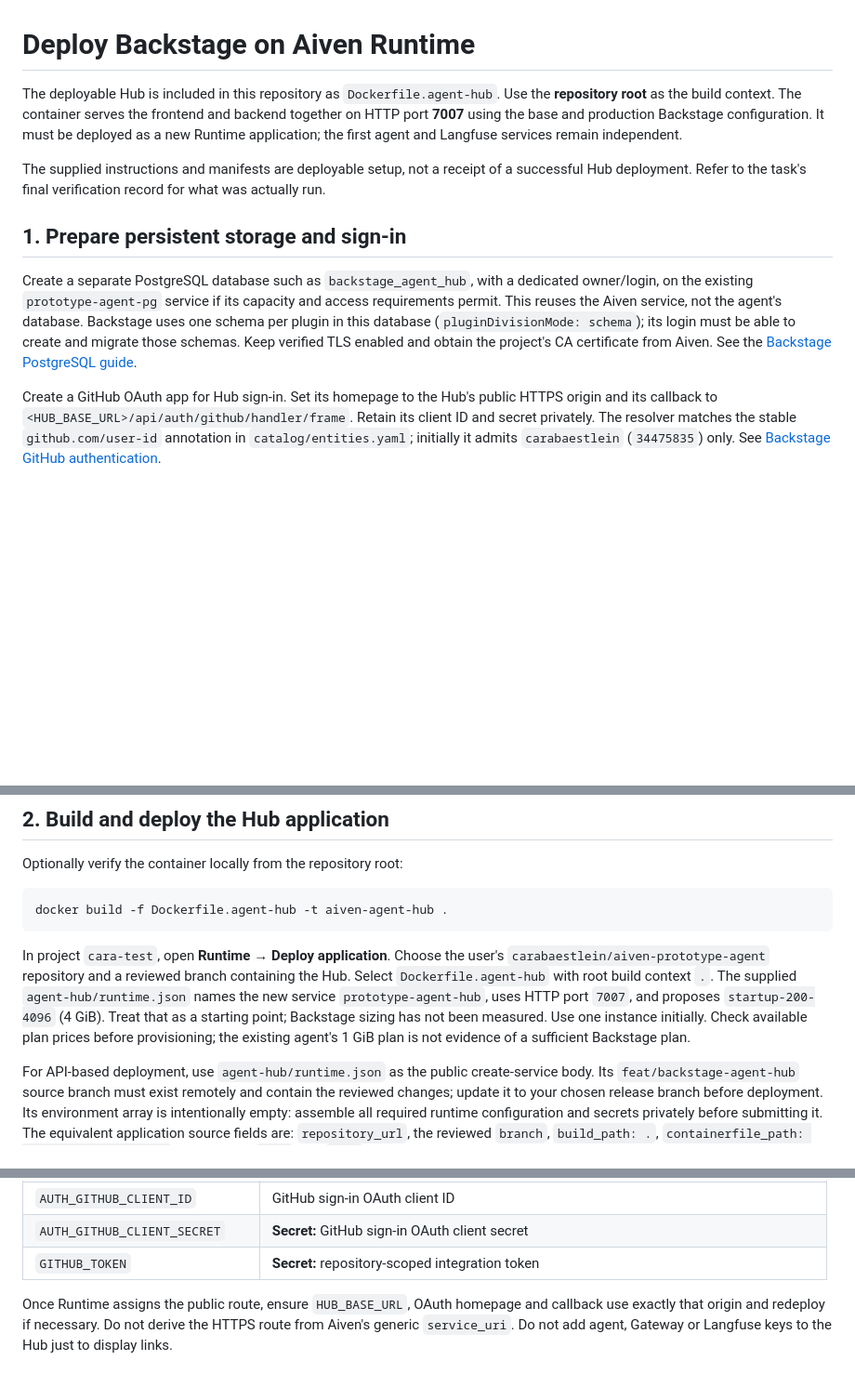
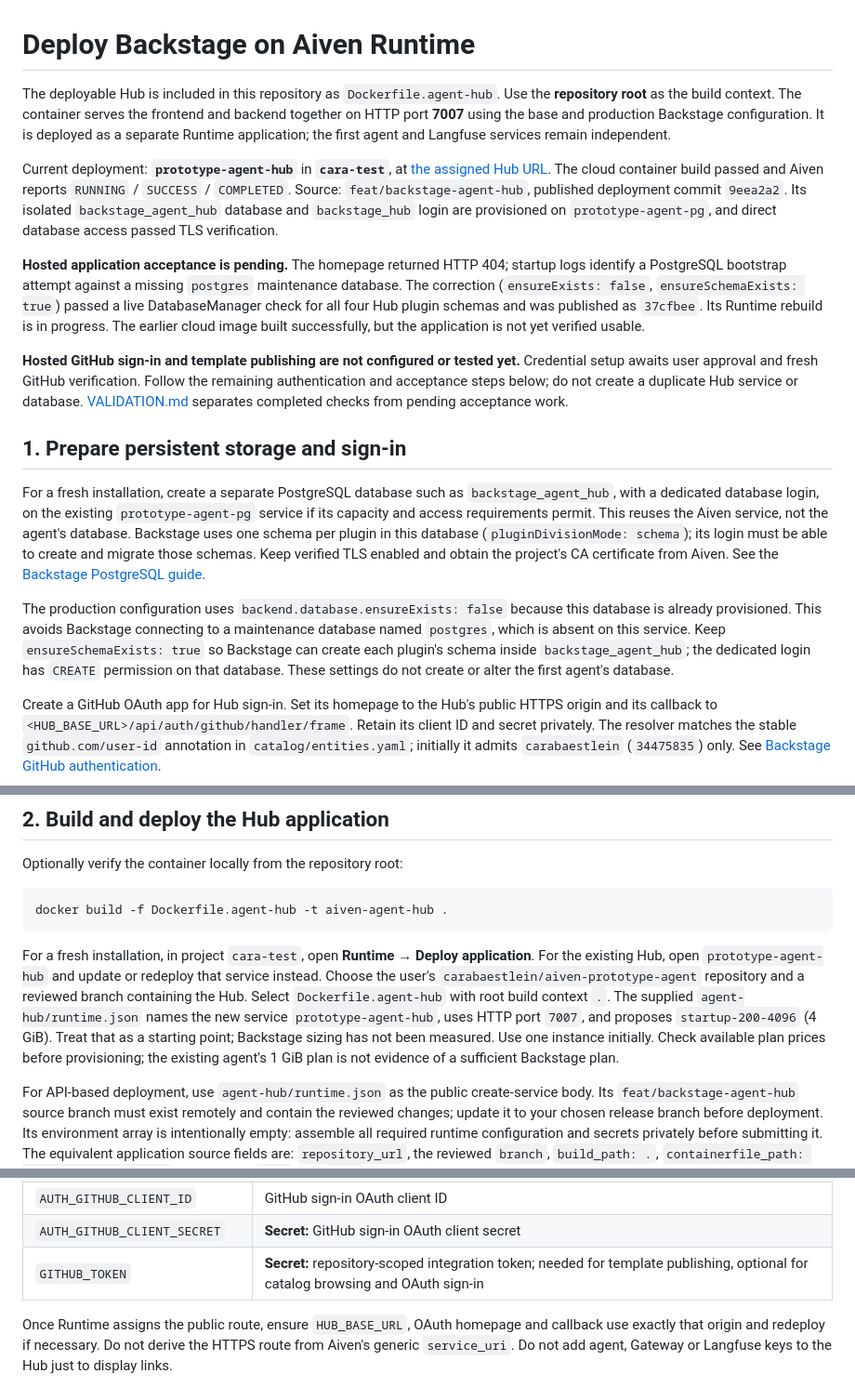
Before and after one commit to carabaestlein/aiven-prototype-agent, a Markdown page: agent-hub/docs/RUNTIME.md, 3 parts joined by grey strips. Shown at 93% size. GitHub-like rendering; blank space fills up the shorter version.

Commit message:
Record cloud deployment checks and remaining sign-in setup

````diff
--- a/agent-hub/docs/RUNTIME.md
+++ b/agent-hub/docs/RUNTIME.md
@@ -1,12 +1,18 @@
 # Deploy Backstage on Aiven Runtime
 
-The deployable Hub is included in this repository as `Dockerfile.agent-hub`. Use the **repository root** as the build context. The container serves the frontend and backend together on HTTP port **7007** using the base and production Backstage configuration. It must be deployed as a new Runtime application; the first agent and Langfuse services remain independent.
+The deployable Hub is included in this repository as `Dockerfile.agent-hub`. Use the **repository root** as the build context. The container serves the frontend and backend together on HTTP port **7007** using the base and production Backstage configuration. It is deployed as a separate Runtime application; the first agent and Langfuse services remain independent.
 
-The supplied instructions and manifests are deployable setup, not a receipt of a successful Hub deployment. Refer to the task's final verification record for what was actually run.
+Current deployment: **`prototype-agent-hub`** in **`cara-test`**, at [the assigned Hub URL](https://01a14496-fd39-7b34-bb81-4fb2ff98e6b7-7007.eur-1.aiven.app). The cloud container build passed and Aiven reports `RUNNING` / `SUCCESS` / `COMPLETED`. Source: `feat/backstage-agent-hub`, published deployment commit `9eea2a2`. Its isolated `backstage_agent_hub` database and `backstage_hub` login are provisioned on `prototype-agent-pg`, and direct database access passed TLS verification.
+
+**Hosted application acceptance is pending.** The homepage returned HTTP 404; startup logs identify a PostgreSQL bootstrap attempt against a missing `postgres` maintenance database. The correction (`ensureExists: false`, `ensureSchemaExists: true`) passed a live DatabaseManager check for all four Hub plugin schemas and was published as `37cfbee`. Its Runtime rebuild is in progress. The earlier cloud image built successfully, but the application is not yet verified usable.
+
+**Hosted GitHub sign-in and template publishing are not configured or tested yet.** Credential setup awaits user approval and fresh GitHub verification. Follow the remaining authentication and acceptance steps below; do not create a duplicate Hub service or database. [VALIDATION.md](VALIDATION.md) separates completed checks from pending acceptance work.
 
 ## 1. Prepare persistent storage and sign-in
 
-Create a separate PostgreSQL database such as `backstage_agent_hub`, with a dedicated owner/login, on the existing `prototype-agent-pg` service if its capacity and access requirements permit. This reuses the Aiven service, not the agent's database. Backstage uses one schema per plugin in this database (`pluginDivisionMode: schema`); its login must be able to create and migrate those schemas. Keep verified TLS enabled and obtain the project's CA certificate from Aiven. See the [Backstage PostgreSQL guide](https://backstage.io/docs/tutorials/switching-sqlite-postgres/).
+For a fresh installation, create a separate PostgreSQL database such as `backstage_agent_hub`, with a dedicated database login, on the existing `prototype-agent-pg` service if its capacity and access requirements permit. This reuses the Aiven service, not the agent's database. Backstage uses one schema per plugin in this database (`pluginDivisionMode: schema`); its login must be able to create and migrate those schemas. Keep verified TLS enabled and obtain the project's CA certificate from Aiven. See the [Backstage PostgreSQL guide](https://backstage.io/docs/tutorials/switching-sqlite-postgres/).
+
+The production configuration uses `backend.database.ensureExists: false` because this database is already provisioned. This avoids Backstage connecting to a maintenance database named `postgres`, which is absent on this service. Keep `ensureSchemaExists: true` so Backstage can create each plugin's schema inside `backstage_agent_hub`; the dedicated login has `CREATE` permission on that database. These settings do not create or alter the first agent's database.
 
 Create a GitHub OAuth app for Hub sign-in. Set its homepage to the Hub's public HTTPS origin and its callback to `<HUB_BASE_URL>/api/auth/github/handler/frame`. Retain its client ID and secret privately. The resolver matches the stable `github.com/user-id` annotation in `catalog/entities.yaml`; initially it admits `carabaestlein` (`34475835`) only. See [Backstage GitHub authentication](https://backstage.io/docs/auth/github/provider/).
 
@@ -20,7 +26,7 @@ Optionally verify the container locally from the repository root:
 docker build -f Dockerfile.agent-hub -t aiven-agent-hub .
 ```
 
-In project `cara-test`, open **Runtime → Deploy application**. Choose the user's `carabaestlein/aiven-prototype-agent` repository and a reviewed branch containing the Hub. Select `Dockerfile.agent-hub` with root build context `.`. The supplied `agent-hub/runtime.json` names the new service `prototype-agent-hub`, uses HTTP port `7007`, and proposes `startup-200-4096` (4 GiB). Treat that as a starting point; Backstage sizing has not been measured. Use one instance initially. Check available plan prices before provisioning; the existing agent's 1 GiB plan is not evidence of a sufficient Backstage plan.
+For a fresh installation, in project `cara-test`, open **Runtime → Deploy application**. For the existing Hub, open `prototype-agent-hub` and update or redeploy that service instead. Choose the user's `carabaestlein/aiven-prototype-agent` repository and a reviewed branch containing the Hub. Select `Dockerfile.agent-hub` with root build context `.`. The supplied `agent-hub/runtime.json` names the new service `prototype-agent-hub`, uses HTTP port `7007`, and proposes `startup-200-4096` (4 GiB). Treat that as a starting point; Backstage sizing has not been measured. Use one instance initially. Check available plan prices before provisioning; the existing agent's 1 GiB plan is not evidence of a sufficient Backstage plan.
 
 For API-based deployment, use `agent-hub/runtime.json` as the public create-service body. Its `feat/backstage-agent-hub` source branch must exist remotely and contain the reviewed changes; update it to your chosen release branch before deployment. Its environment array is intentionally empty: assemble all required runtime configuration and secrets privately before submitting it. The equivalent application source fields are: `repository_url`, the reviewed `branch`, `build_path: .`, `containerfile_path: Dockerfile.agent-hub`, and a single `HTTP` port `7007`. Use the current [Aiven deployment API documentation](https://aiven.io/docs/products/runtime/deploy-apps) to resolve connected GitHub repository IDs and project permissions. Runtime supports direct repository URLs in its API; use the connection appropriate to the repository's visibility and access policy.
 
@@ -36,7 +42,7 @@ Configure the following values in Runtime. Values marked secret belong in Runtim
 | `POSTGRES_CA_CERT_BASE64` | Single-line base64 of the complete Aiven PEM CA certificate, including BEGIN/END lines |
 | `AUTH_GITHUB_CLIENT_ID` | GitHub sign-in OAuth client ID |
 | `AUTH_GITHUB_CLIENT_SECRET` | **Secret:** GitHub sign-in OAuth client secret |
-| `GITHUB_TOKEN` | **Secret:** repository-scoped integration token |
+| `GITHUB_TOKEN` | **Secret:** repository-scoped integration token; needed for template publishing, optional for catalog browsing and OAuth sign-in |
 
 Once Runtime assigns the public route, ensure `HUB_BASE_URL`, OAuth homepage and callback use exactly that origin and redeploy if necessary. Do not derive the HTTPS route from Aiven's generic `service_uri`. Do not add agent, Gateway or Langfuse keys to the Hub just to display links.
 
````
Also changed, not shown: agent-hub/docs/DX-GAPS.md (+3 -1 lines), agent-hub/docs/VALIDATION.md (+6 -4 lines).
